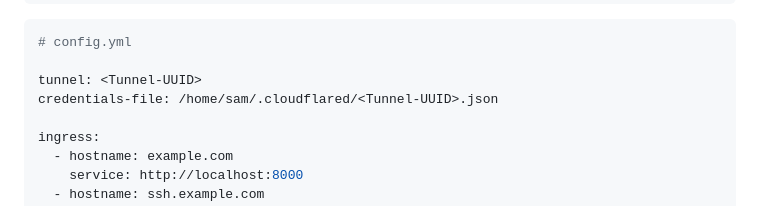
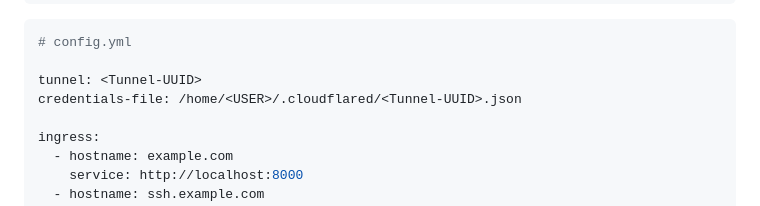
Before and after one commit to davisssamuel/self-hosted-website, a Markdown page: README.md, the part around the change. Rendered like a GitHub page.

```diff
--- a/README.md
+++ b/README.md
@@ -80,7 +80,7 @@ touch ~/.cloudflared/config.yml
 # config.yml
 
 tunnel: <Tunnel-UUID>
-credentials-file: /home/sam/.cloudflared/<Tunnel-UUID>.json
+credentials-file: /home/<USER>/.cloudflared/<Tunnel-UUID>.json
 
 ingress:
   - hostname: example.com
```
